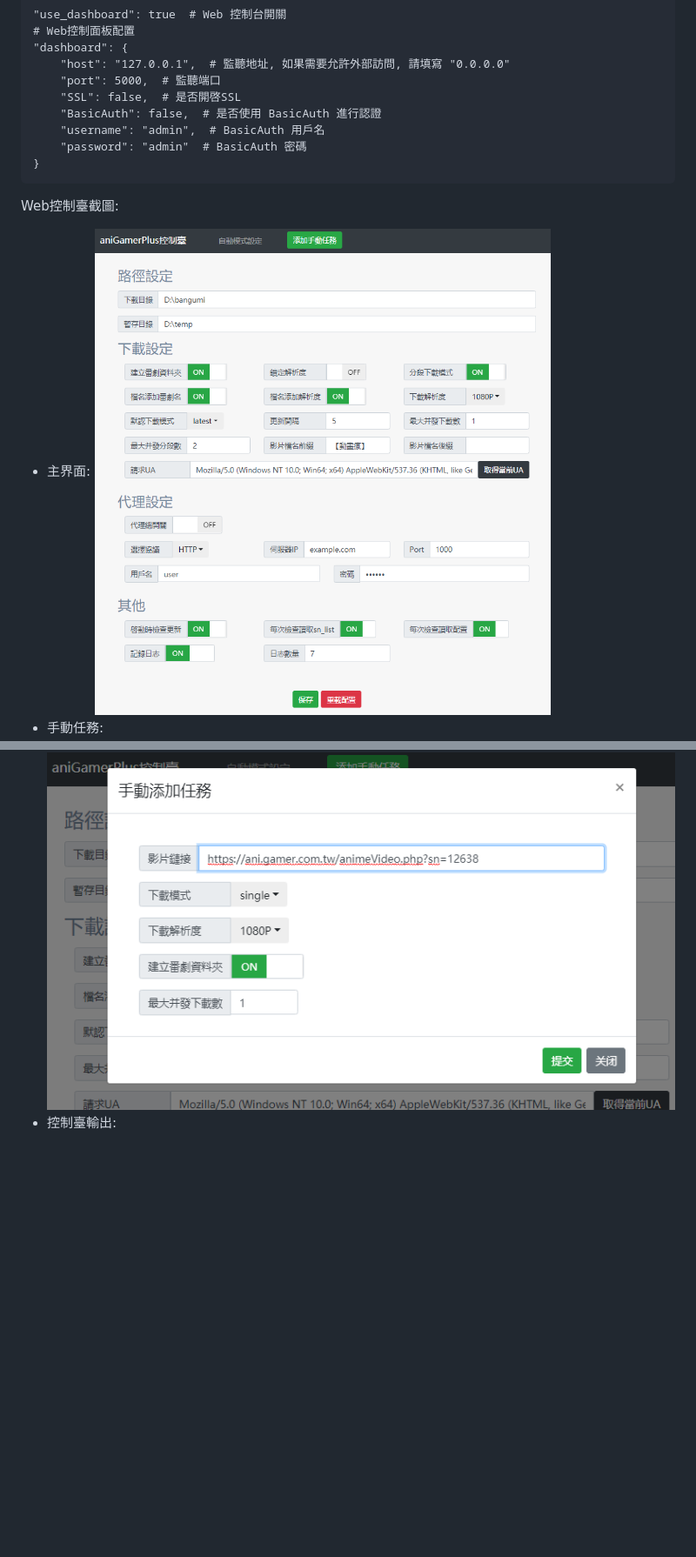
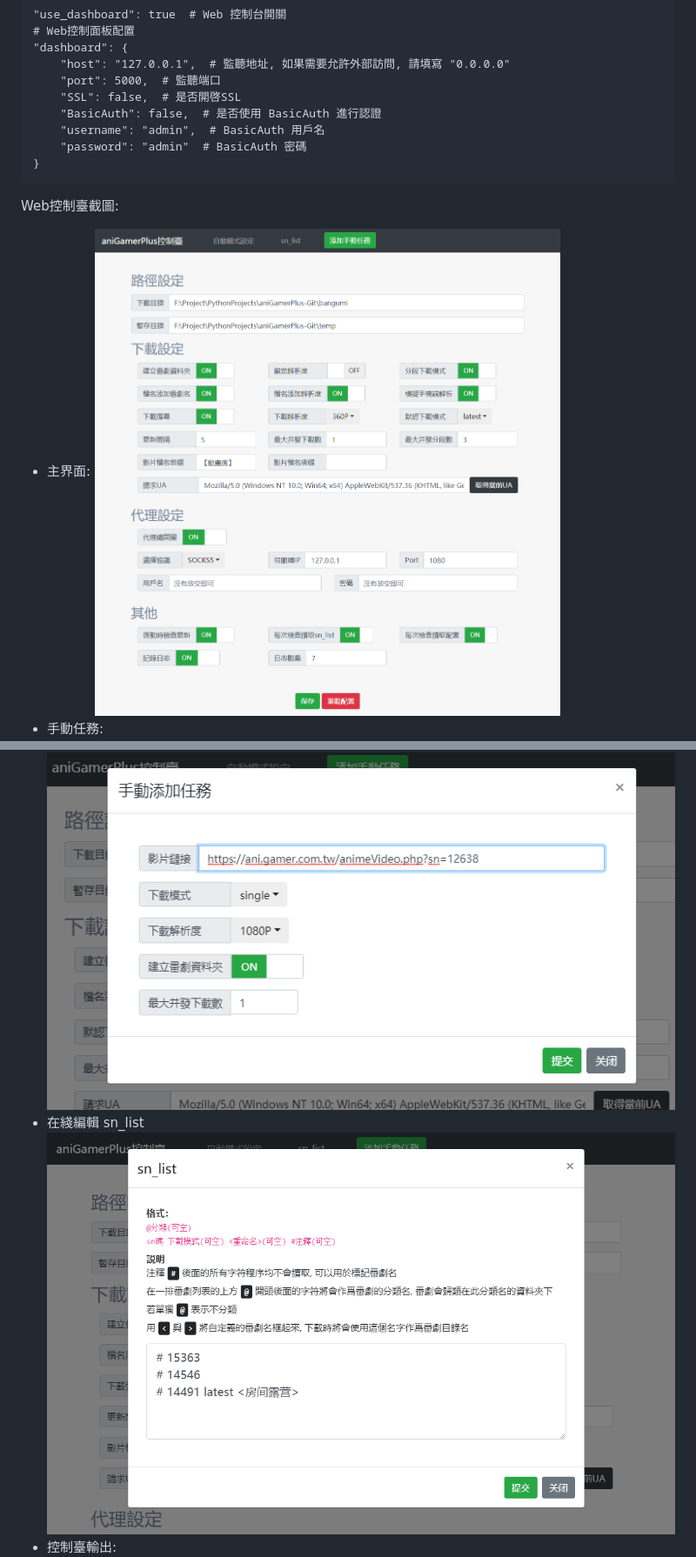
Before and after one commit to miyouzi/aniGamerPlus, a Markdown page: README.md, 2 parts joined by grey strips. Shown: that part at 87% size. Rendered like a GitHub page; pictures changed too: screenshot/Dashboard_UI.png, screenshot/Dashboard_sn_list.png (added); blank space fills up the shorter version.

```diff
--- a/README.md
+++ b/README.md
@@ -485,5 +492,7 @@ Web控制臺截圖:
     ![](screenshot/Dashboard_UI.png)
  - 手動任務:
     ![](screenshot/Dashboard_manualTask.png)
+ - 在綫編輯 sn_list
+    ![](screenshot/Dashboard_sn_list.png)
  - 控制臺輸出:
     ![](screenshot/Dashboard_Console.png)
```
Also changed, not shown: other parts of README.md (+10 -3 lines), 3 other files.
